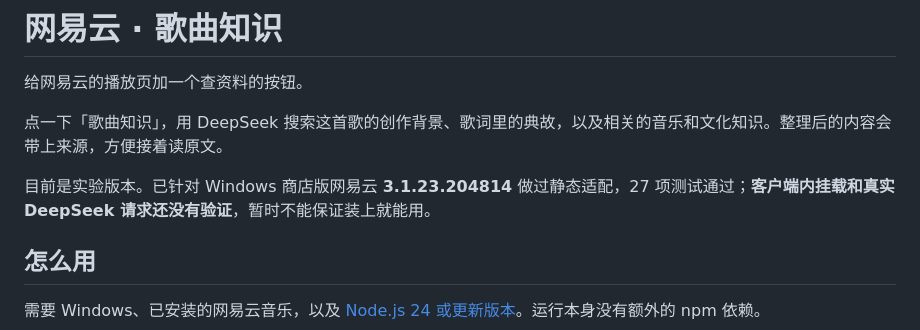
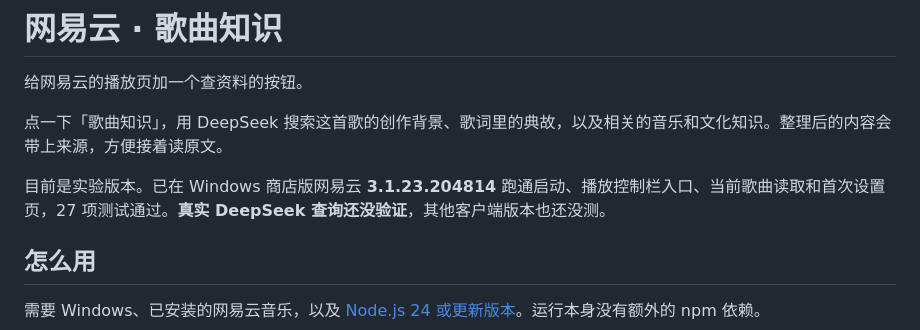
Before and after one commit to nishunyi/nishunyi-ncm-song-knowledge-, a Markdown page: README.md, the part around the change. GitHub-like rendering.

```diff
--- a/README.md
+++ b/README.md
@@ -4,7 +4,7 @@
 
 点一下「歌曲知识」，用 DeepSeek 搜索这首歌的创作背景、歌词里的典故，以及相关的音乐和文化知识。整理后的内容会带上来源，方便接着读原文。
 
-目前是实验版本。已针对 Windows 商店版网易云 **3.1.23.204814** 做过静态适配，27 项测试通过；**客户端内挂载和真实 DeepSeek 请求还没有验证**，暂时不能保证装上就能用。
+目前是实验版本。已在 Windows 商店版网易云 **3.1.23.204814** 跑通启动、播放控制栏入口、当前歌曲读取和首次设置页，27 项测试通过。**真实 DeepSeek 查询还没验证**，其他客户端版本也还没测。
 
 ## 怎么用
 
```
Also changed, not shown: docs/research.md (+4 -2 lines).
